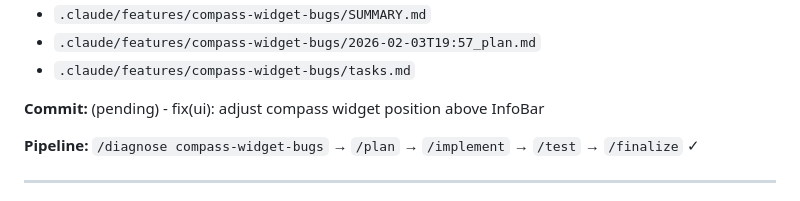
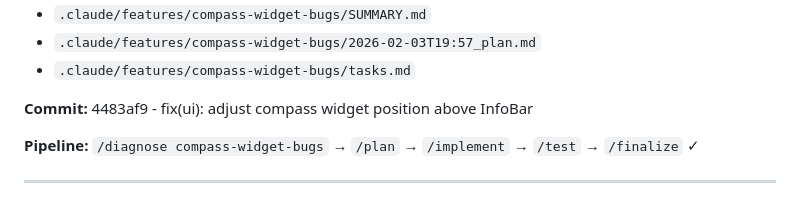
Before and after one commit to sgupta604/wind-lens, a Markdown page: .claude/pipeline/POST_MVP_ISSUES.md, the part around the change. GitHub-like rendering.

```diff
--- a/.claude/pipeline/POST_MVP_ISSUES.md
+++ b/.claude/pipeline/POST_MVP_ISSUES.md
@@ -410,7 +410,7 @@ Screenshot `/workspace/images/IMG_4361.PNG` showed compass widget touching/overl
 - `.claude/features/compass-widget-bugs/2026-02-03T19:57_plan.md`
 - `.claude/features/compass-widget-bugs/tasks.md`
 
-**Commit:** (pending) - fix(ui): adjust compass widget position above InfoBar
+**Commit:** 4483af9 - fix(ui): adjust compass widget position above InfoBar
 
 **Pipeline:** `/diagnose compass-widget-bugs` → `/plan` → `/implement` → `/test` → `/finalize` ✓
 
```
Also changed, not shown: .claude/pipeline/STATUS.md (+1 -1 lines).
